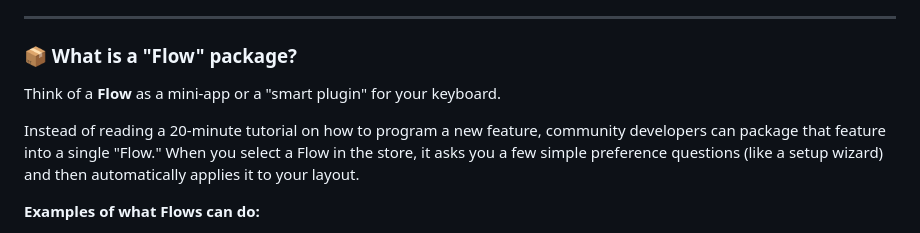
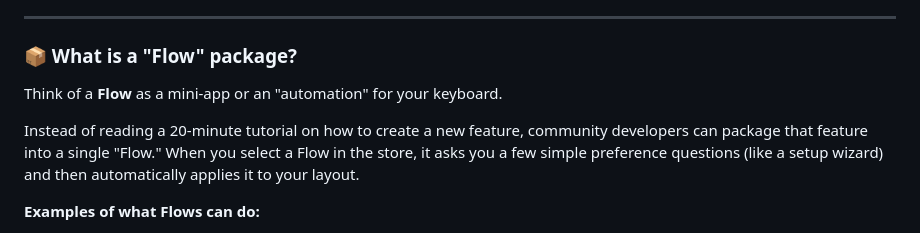
Before and after one commit to moosylog/flows4json, a Markdown page: README.md, the part around the change. Rendered like a GitHub page.

```diff
--- a/README.md
+++ b/README.md
@@ -32,9 +32,9 @@ There is a better way. When you build a layout in the MoErgo Layout Editor, you
 ---
 
 ### 📦 What is a "Flow" package?
-Think of a **Flow** as a mini-app or a "smart plugin" for your keyboard.
+Think of a **Flow** as a mini-app or an "automation" for your keyboard.
 
-Instead of reading a 20-minute tutorial on how to program a new feature, community developers can package that feature into a single "Flow." When you select a Flow in the store, it asks you a few simple preference questions (like a setup wizard) and then automatically applies it to your layout.
+Instead of reading a 20-minute tutorial on how to create a new feature, community developers can package that feature into a single "Flow." When you select a Flow in the store, it asks you a few simple preference questions (like a setup wizard) and then automatically applies it to your layout.
 
 **Examples of what Flows can do:**
 * 🎨 **Home-Row Mods:** Automatically turns your home row (A, S, D, F, etc.) into modifier keys (Shift, Ctrl, Alt, Gui) when you hold them down, but keeps them as normal letters when you tap them.
```
